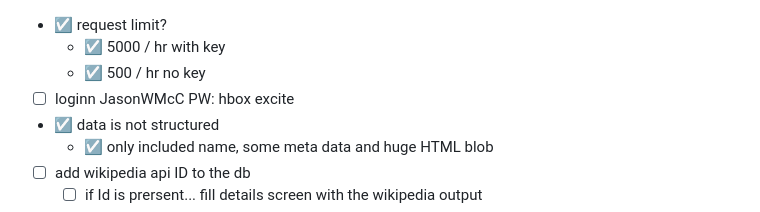
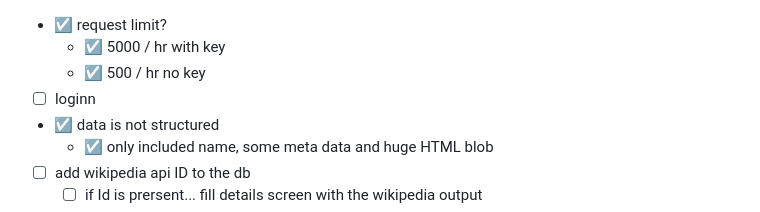
Before and after one commit to jwallm/timeline, a Markdown page: README.md, the part around the change. Rendered like a GitHub page.

```diff
--- a/README.md
+++ b/README.md
@@ -190,7 +190,7 @@ Wikipedia API integration
 * ☑ request limit?
 	* ☑ 5000 / hr with key
 	* ☑ 500 / hr no key
-* ☐ loginn JasonWMcC PW: hbox excite
+* ☐ loginn
 * ☑ data is not structured
 	* ☑ only included name, some meta data and huge HTML blob
 * ☐ add wikipedia api ID to the db
```
